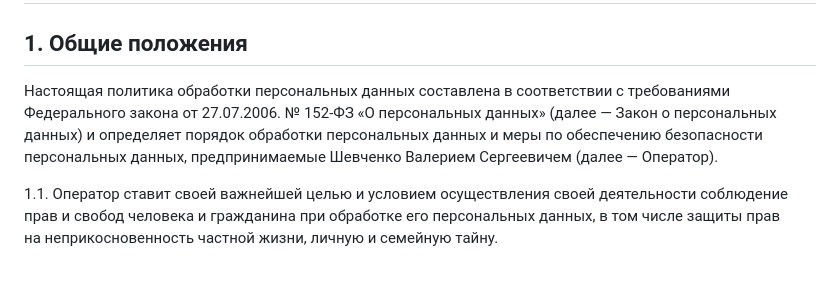
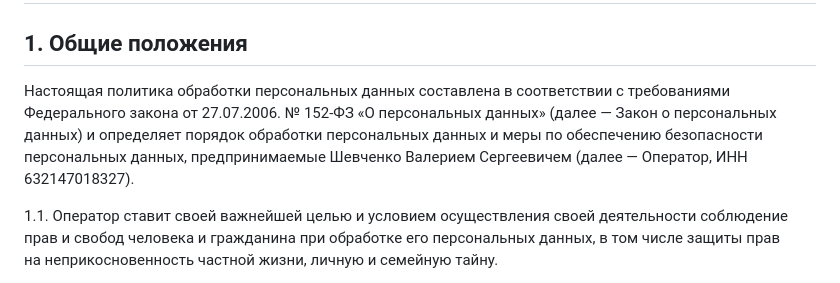
Before and after one commit to dadaismee/konspekt, a Markdown page: src/pageData/privacy.markdown, the part around the change. Drawn GitHub-style.

Commit message:
Added INN number

```diff
--- a/src/pageData/privacy.markdown
+++ b/src/pageData/privacy.markdown
@@ -2,7 +2,7 @@
 
 ## 1. Общие положения
 
-Настоящая политика обработки персональных данных составлена в соответствии с требованиями Федерального закона от 27.07.2006. № 152-ФЗ «О персональных данных» (далее — Закон о персональных данных) и определяет порядок обработки персональных данных и меры по обеспечению безопасности персональных данных, предпринимаемые Шевченко Валерием Сергеевичем (далее — Оператор).
+Настоящая политика обработки персональных данных составлена в соответствии с требованиями Федерального закона от 27.07.2006. № 152-ФЗ «О персональных данных» (далее — Закон о персональных данных) и определяет порядок обработки персональных данных и меры по обеспечению безопасности персональных данных, предпринимаемые Шевченко Валерием Сергеевичем (далее — Оператор, ИНН 632147018327).
 
 1.1. Оператор ставит своей важнейшей целью и условием осуществления своей деятельности соблюдение прав и свобод человека и гражданина при обработке его персональных данных, в том числе защиты прав на неприкосновенность частной жизни, личную и семейную тайну.
 
```
